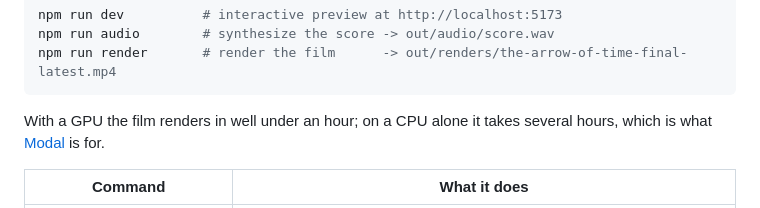
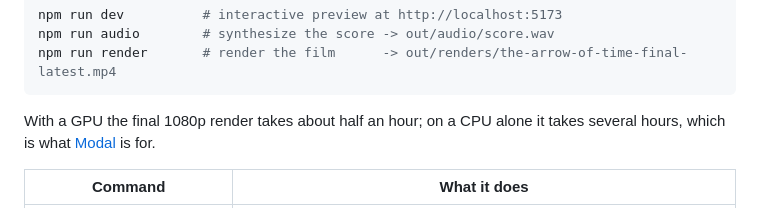
Before and after one commit to abhishekpradhan/the-arrow-of-time, a Markdown page: README.md, the part around the change. Drawn GitHub-style.

Commit message:
Docs: measured render time of the v1.0 master
Co-Authored-By: Claude Opus 5.5 <noreply@anthropic.com>

````diff
--- a/README.md
+++ b/README.md
@@ -79,8 +79,8 @@ npm run audio        # synthesize the score -> out/audio/score.wav
 npm run render       # render the film      -> out/renders/the-arrow-of-time-final-latest.mp4
 ```
 
-With a GPU the film renders in well under an hour; on a CPU alone it takes several hours, which is
-what [Modal](docs/modal.md) is for.
+With a GPU the final 1080p render takes about half an hour; on a CPU alone it takes several
+hours, which is what [Modal](docs/modal.md) is for.
 
 | Command | What it does |
 | --- | --- |
````
Also changed, not shown: CLAUDE.md (+4 -3 lines).
